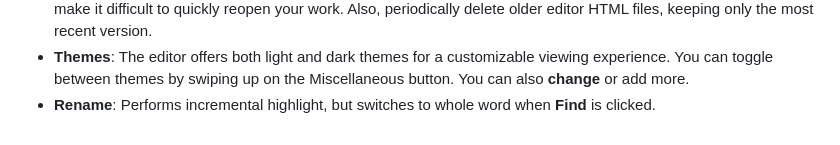
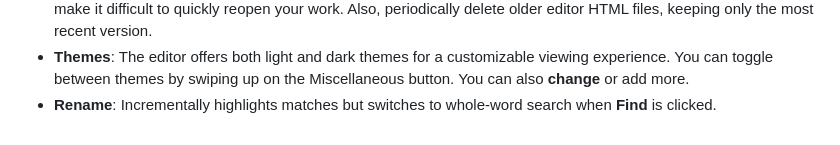
Before and after one commit to bacionejs/editor, a Markdown page: README.MD, the part around the change. GitHub-like rendering.

```diff
--- a/README.MD
+++ b/README.MD
@@ -97,4 +97,4 @@ Any reference to **change** below refers to the **Edit-the-Editor** functionalit
 - **Diff Function:** The Diff function is **naive** and will not produce accurate results. It is designed to provide only an approximate indication of progress since the file was opened or last saved.
 - **Save Mechanism:** The save function in the editor is limited by HTML constraints. As a workaround, a **new** timestamped file is generated each time you save. For simplicity, the games and editor are saved together as one file. If you're saving to your Downloads folder, it's important to keep it  free of files from other purposes, as this can make it difficult to quickly reopen your work. Also, periodically delete older editor HTML files, keeping only the most recent version.
 - **Themes**: The editor offers both light and dark themes for a customizable viewing experience. You can toggle between themes by swiping up on the Miscellaneous button. You can also **change** or add more.
-- **Rename**: Performs incremental highlight, but switches to whole word when **Find** is clicked.
+- **Rename**: Incrementally highlights matches but switches to whole-word search when **Find** is clicked.
```
